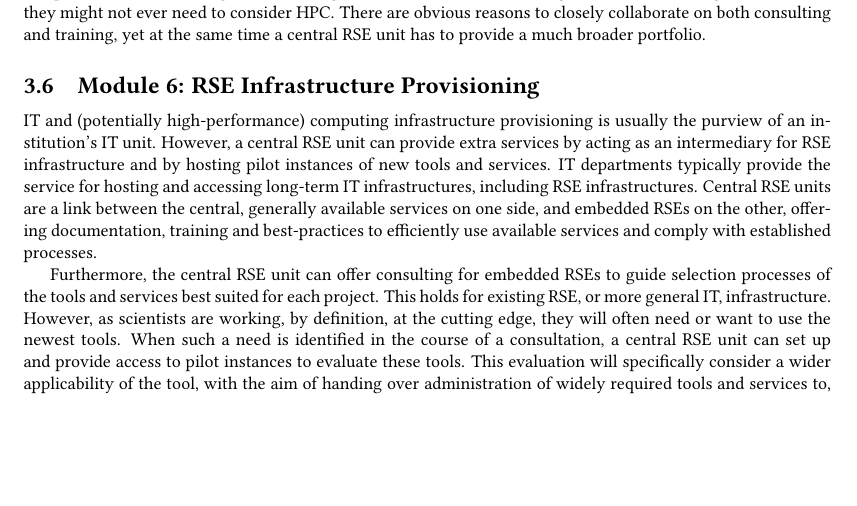
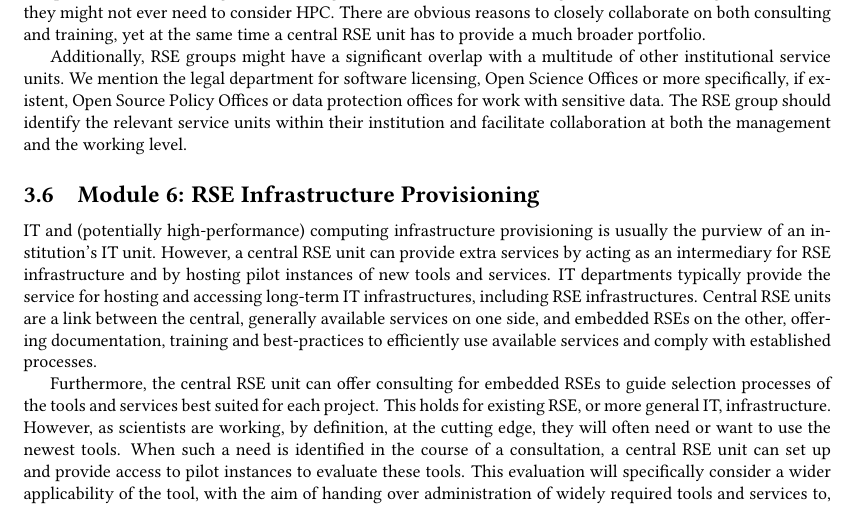
Before and after one commit to DE-RSE/2023_paper-RSE-groups, a LaTeX document (paper.tex): part of page 7 of 16, cut so that both start at the same text, the shorter picture padded with empty space. Compiled offline with pdfLaTeX; a LaTeX package or settings file that is missing is left out.

Commit message:
Mention other service units for the institutional network

```diff
--- a/paper.tex
+++ b/paper.tex
@@ -374,6 +374,10 @@ At the same time, HPC by nature focuses on highly efficient, many-core, if possi
 The challenges of an average researchers often start a long way before reaching that level, and they might not ever need to consider HPC\@.
 There are obvious reasons to closely collaborate on both consulting and training, yet at the same time a central RSE unit has to provide a much broader portfolio.
 
+Additionally, RSE groups might have a significant overlap with a multitude of other institutional service units.
+We mention the legal department for software licensing, Open Science Offices or more specifically, if existent, Open Source Policy Offices or data protection offices for work with sensitive data.
+The RSE group should identify the relevant service units within their institution and facilitate collaboration at both the management and the working level.
+
 \subsection{Module 6: RSE Infrastructure Provisioning}%
 \label{sec:infrastructure}
 
```
Also changed, not shown: review_answers/review_2_answers.md (+1 -1 lines).
